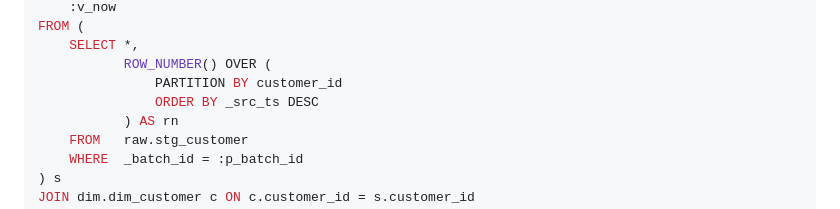
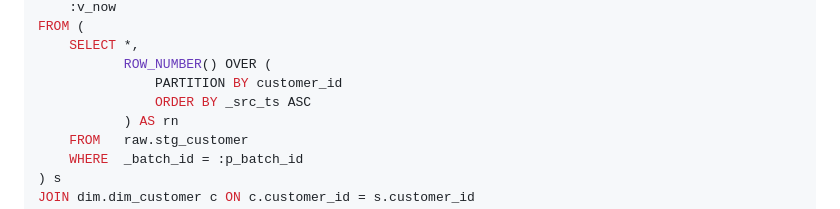
Before and after one commit to Naresh-Kola/Snowflake_For_Interview, a Markdown page: Incremental/Sp_inc.md, the part around the change. GitHub-like rendering.

Commit message:
Change ORDER BY clause to ascending in SQL query

```diff
--- a/Incremental/Sp_inc.md
+++ b/Incremental/Sp_inc.md
@@ -422,7 +422,7 @@ FROM (
     SELECT *,
            ROW_NUMBER() OVER (
                PARTITION BY customer_id
-               ORDER BY _src_ts DESC
+               ORDER BY _src_ts ASC
            ) AS rn
     FROM   raw.stg_customer
     WHERE  _batch_id = :p_batch_id
```
